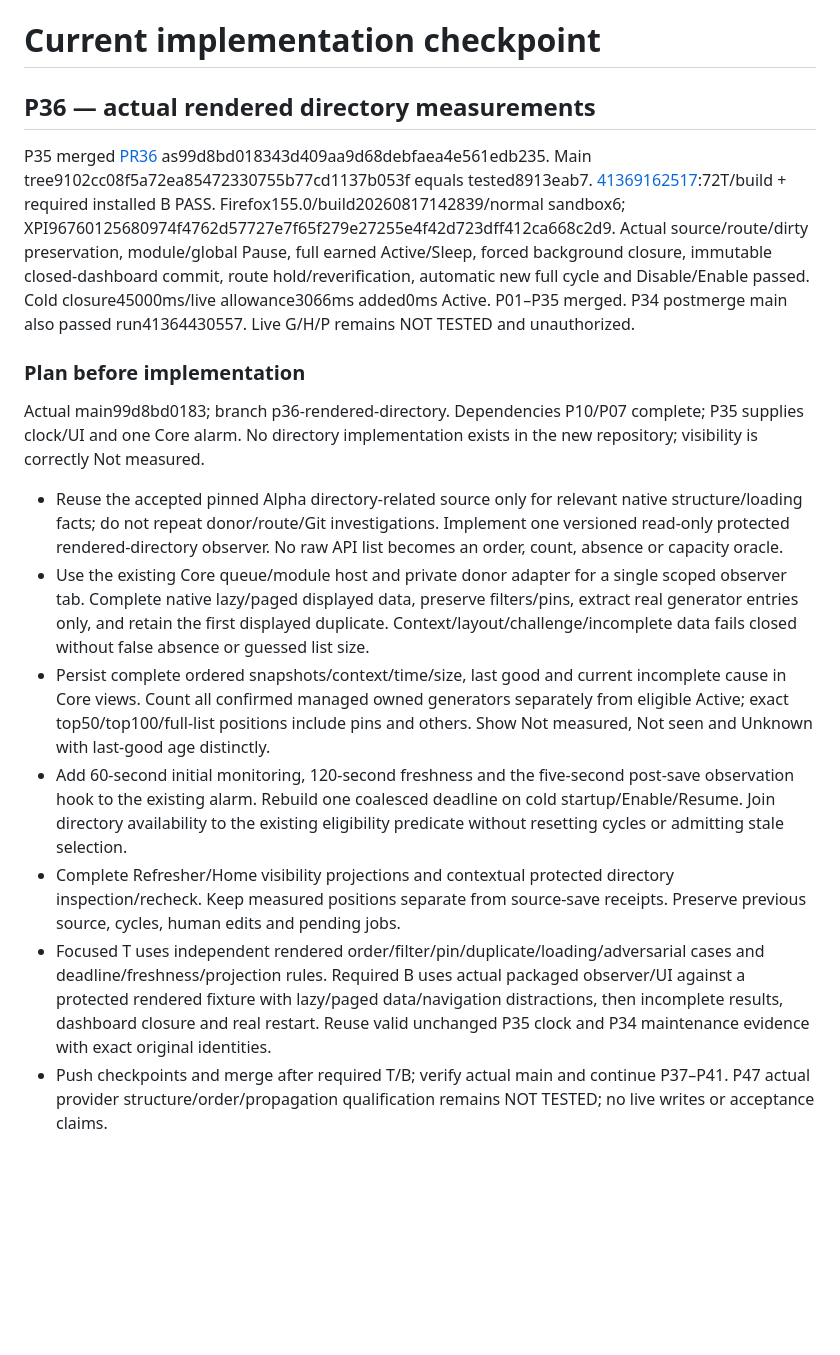
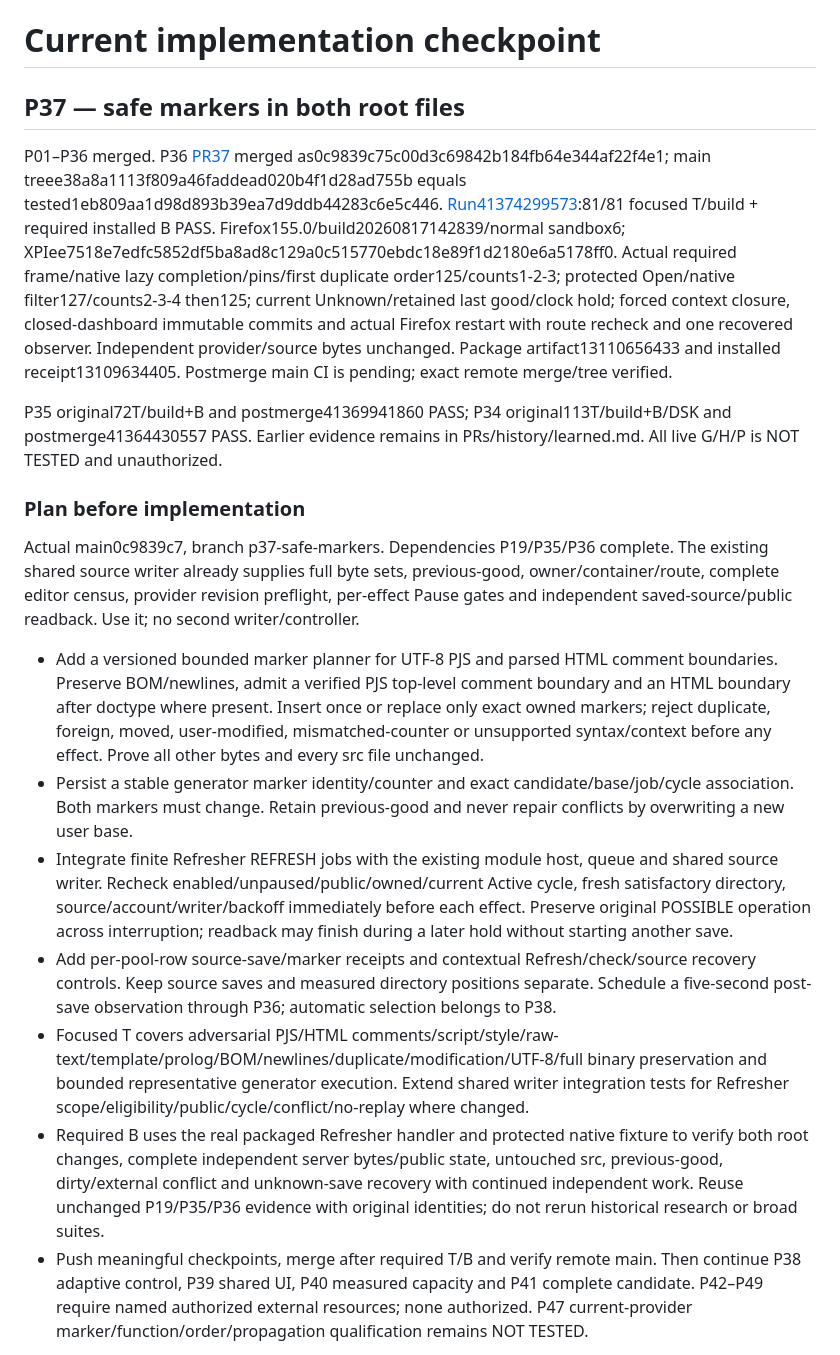
Before and after one commit to Neb963/PCMS, a Markdown page: todo.md, the part around one of its changes. Drawn GitHub-style; blank space fills up the shorter version.

Commit message:
P37: plan bounded both-root markers on the existing guarded source writer

```diff
--- a/todo.md
+++ b/todo.md
@@ -1,18 +1,20 @@
 # Current implementation checkpoint
 
-## P36 — actual rendered directory measurements
+## P37 — safe markers in both root files
 
-P35 merged [PR36](https://github.com/Neb963/PCMS/pull/36) as99d8bd018343d409aa9d68debfaea4e561edb235. Main tree9102cc08f5a72ea85472330755b77cd1137b053f equals tested8913eab7. [41369162517](https://github.com/Neb963/PCMS/actions/runs/41369162517):72T/build + required installed B PASS. Firefox155.0/build20260817142839/normal sandbox6; XPI96760125680974f4762d57727e7f65f279e27255e4f42d723dff412ca668c2d9. Actual source/route/dirty preservation, module/global Pause, full earned Active/Sleep, forced background closure, immutable closed-dashboard commit, route hold/reverification, automatic new full cycle and Disable/Enable passed. Cold closure45000ms/live allowance3066ms added0ms Active. P01–P35 merged. P34 postmerge main also passed run41364430557. Live G/H/P remains NOT TESTED and unauthorized.
+P01–P36 merged. P36 [PR37](https://github.com/Neb963/PCMS/pull/37) merged as0c9839c75c00d3c69842b184fb64e344af22f4e1; main treee38a8a1113f809a46faddead020b4f1d28ad755b equals tested1eb809aa1d98d893b39ea7d9ddb44283c6e5c446. [Run41374299573](https://github.com/Neb963/PCMS/actions/runs/41374299573):81/81 focused T/build + required installed B PASS. Firefox155.0/build20260817142839/normal sandbox6; XPIee7518e7edfc5852df5ba8ad8c129a0c515770ebdc18e89f1d2180e6a5178ff0. Actual required frame/native lazy completion/pins/first duplicate order125/counts1-2-3; protected Open/native filter127/counts2-3-4 then125; current Unknown/retained last good/clock hold; forced context closure, closed-dashboard immutable commits and actual Firefox restart with route recheck and one recovered observer. Independent provider/source bytes unchanged. Package artifact13110656433 and installed receipt13109634405. Postmerge main CI is pending; exact remote merge/tree verified.
+
+P35 original72T/build+B and postmerge41369941860 PASS; P34 original113T/build+B/DSK and postmerge41364430557 PASS. Earlier evidence remains in PRs/history/learned.md. All live G/H/P is NOT TESTED and unauthorized.
 
 ### Plan before implementation
 
-Actual main99d8bd0183; branch p36-rendered-directory. Dependencies P10/P07 complete; P35 supplies clock/UI and one Core alarm. No directory implementation exists in the new repository; visibility is correctly Not measured.
+Actual main0c9839c7, branch p37-safe-markers. Dependencies P19/P35/P36 complete. The existing shared source writer already supplies full byte sets, previous-good, owner/container/route, complete editor census, provider revision preflight, per-effect Pause gates and independent saved-source/public readback. Use it; no second writer/controller.
 
-- Reuse the accepted pinned Alpha directory-related source only for relevant native structure/loading facts; do not repeat donor/route/Git investigations. Implement one versioned read-only protected rendered-directory observer. No raw API list becomes an order, count, absence or capacity oracle.
-- Use the existing Core queue/module host and private donor adapter for a single scoped observer tab. Complete native lazy/paged displayed data, preserve filters/pins, extract real generator entries only, and retain the first displayed duplicate. Context/layout/challenge/incomplete data fails closed without false absence or guessed list size.
-- Persist complete ordered snapshots/context/time/size, last good and current incomplete cause in Core views. Count all confirmed managed owned generators separately from eligible Active; exact top50/top100/full-list positions include pins and others. Show Not measured, Not seen and Unknown with last-good age distinctly.
-- Add 60-second initial monitoring, 120-second freshness and the five-second post-save observation hook to the existing alarm. Rebuild one coalesced deadline on cold startup/Enable/Resume. Join directory availability to the existing eligibility predicate without resetting cycles or admitting stale selection.
-- Complete Refresher/Home visibility projections and contextual protected directory inspection/recheck. Keep measured positions separate from source-save receipts. Preserve previous source, cycles, human edits and pending jobs.
-- Focused T uses independent rendered order/filter/pin/duplicate/loading/adversarial cases and deadline/freshness/projection rules. Required B uses actual packaged observer/UI against a protected rendered fixture with lazy/paged data/navigation distractions, then incomplete results, dashboard closure and real restart. Reuse valid unchanged P35 clock and P34 maintenance evidence with exact original identities.
-- Push checkpoints and merge after required T/B; verify actual main and continue P37–P41. P47 actual provider structure/order/propagation qualification remains NOT TESTED; no live writes or acceptance claims.
+- Add a versioned bounded marker planner for UTF-8 PJS and parsed HTML comment boundaries. Preserve BOM/newlines, admit a verified PJS top-level comment boundary and an HTML boundary after doctype where present. Insert once or replace only exact owned markers; reject duplicate, foreign, moved, user-modified, mismatched-counter or unsupported syntax/context before any effect. Prove all other bytes and every src file unchanged.
+- Persist a stable generator marker identity/counter and exact candidate/base/job/cycle association. Both markers must change. Retain previous-good and never repair conflicts by overwriting a new user base.
+- Integrate finite Refresher REFRESH jobs with the existing module host, queue and shared source writer. Recheck enabled/unpaused/public/owned/current Active cycle, fresh satisfactory directory, source/account/writer/backoff immediately before each effect. Preserve original POSSIBLE operation across interruption; readback may finish during a later hold without starting another save.
+- Add per-pool-row source-save/marker receipts and contextual Refresh/check/source recovery controls. Keep source saves and measured directory positions separate. Schedule a five-second post-save observation through P36; automatic selection belongs to P38.
+- Focused T covers adversarial PJS/HTML comments/script/style/raw-text/template/prolog/BOM/newlines/duplicate/modification/UTF-8/full binary preservation and bounded representative generator execution. Extend shared writer integration tests for Refresher scope/eligibility/public/cycle/conflict/no-replay where changed.
+- Required B uses the real packaged Refresher handler and protected native fixture to verify both root changes, complete independent server bytes/public state, untouched src, previous-good, dirty/external conflict and unknown-save recovery with continued independent work. Reuse unchanged P19/P35/P36 evidence with original identities; do not rerun historical research or broad suites.
+- Push meaningful checkpoints, merge after required T/B and verify remote main. Then continue P38 adaptive control, P39 shared UI, P40 measured capacity and P41 complete candidate. P42–P49 require named authorized external resources; none authorized. P47 current-provider marker/function/order/propagation qualification remains NOT TESTED.
 
```
Also changed, not shown: other parts of todo.md (+1 -13 lines), learned.md (+2 -0 lines), memory.md (+2 -2 lines).
